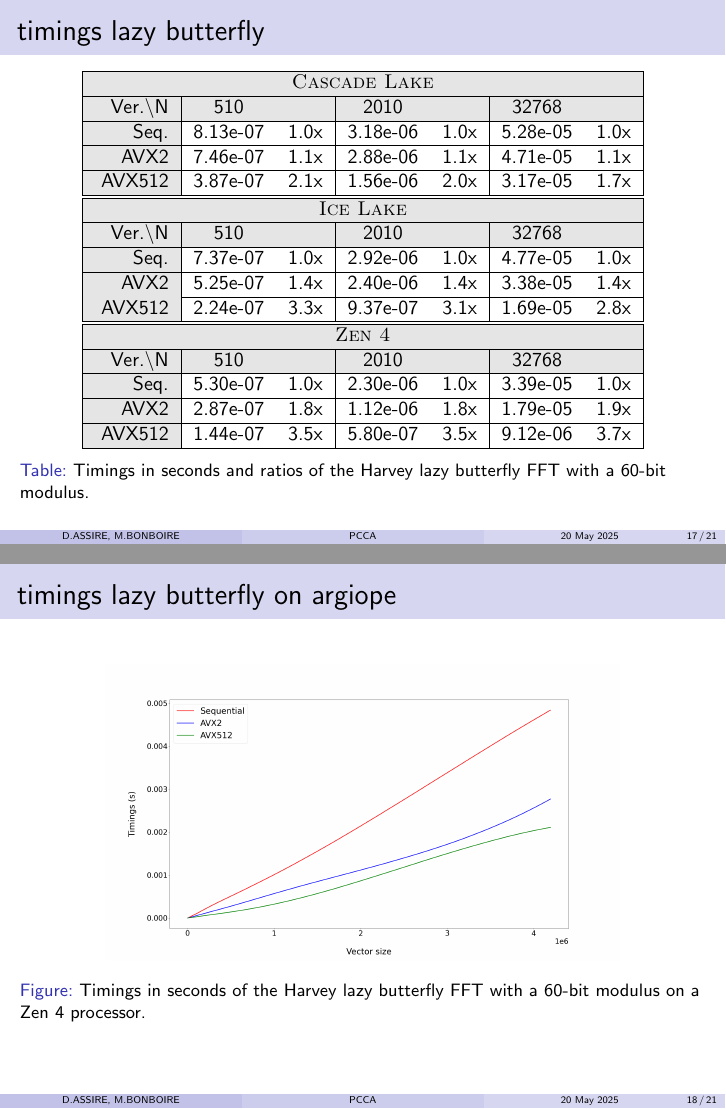
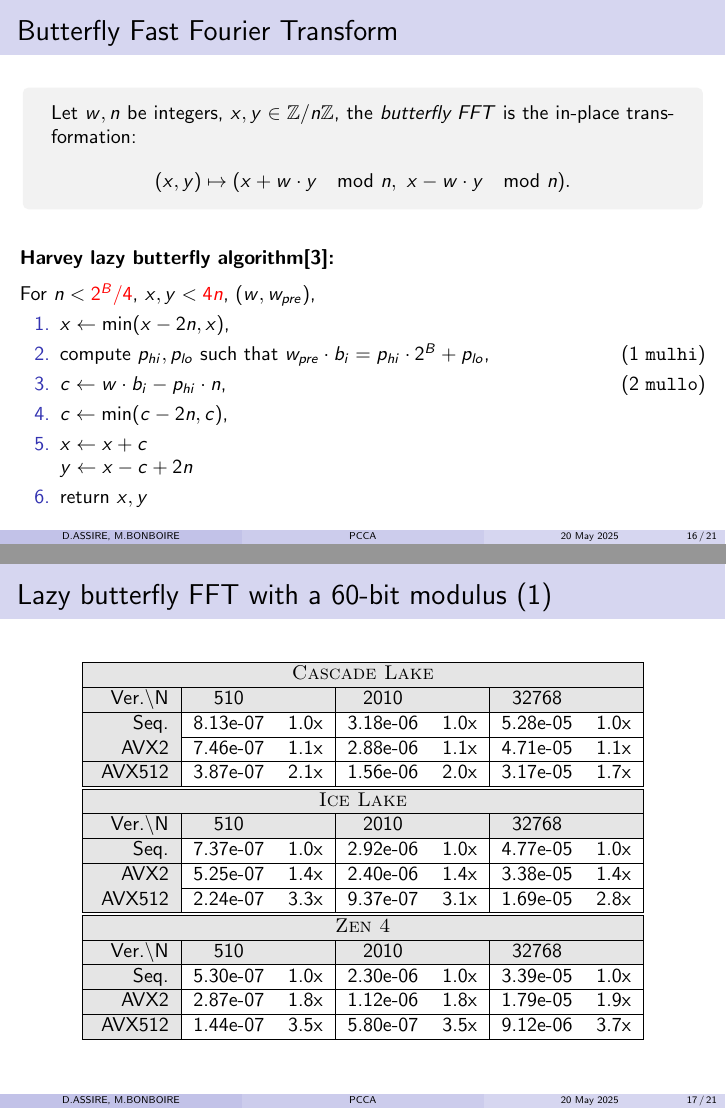
Before and after one commit to marizee/CCA_Project_2025, LaTeX slides (docs/report/slides.tex, which reads docs/report/preamble_slides.tex): pages 22 and 23 of 27 before the commit and pages 21 and 22 of 28 after it, joined at a grey line. Compiled offline with pdfLaTeX.

Commit message:
update slides

```diff
--- a/docs/report/preamble_slides.tex
+++ b/docs/report/preamble_slides.tex
@@ -11,6 +11,7 @@
 \usepackage[table]{xcolor}
 \usepackage{longtable}
 \usepackage{subfigure}
+\usepackage[most]{tcolorbox}
 
 
 
@@ -47,6 +48,16 @@
 \setbeamercolor{bibliography entry title}{fg=black}
 \setbeamercolor{bibliography entry location}{fg=black}
 \setbeamercolor{bibliography entry note}{fg=black}
+\setbeamertemplate{enumerate items}[default]
+
+
+\newtcolorbox{mybox}{
+    colback=white!95!black,
+    frame hidden,
+    enhanced jigsaw,
+    breakable
+    %fonttitle=\bfseries,
+}
 
 \title[PCCA]{\textbf{Advanced Vector Extensions for modular arithmetic}}
 \date{20 May 2025}
--- a/docs/report/slides.tex
+++ b/docs/report/slides.tex
@@ -104,0 +101 @@
+        Let $B$ be the maximum bit size of a word ($B\in \{32, 64\}$). \\
@@ -120,7 +120,7 @@
 \section{Classic arithmetic operations on vectors}
 \subsection{Addition of two vectors}
 \begin{frame}
-    \frametitle{timings add mod on argiope}
+    \frametitle{Vector addition with a 60-bit modulus (1)}
 
     \begin{table}[h!]
         \centering
@@ -181,4 +181,3 @@
             \cellcolor{myGray} FLINT & 5.55e-08 & 4.9x & 3.43e-07 & 3.1x & 6.61e-06 & 3.0x \\
             \hline
         \end{tabular}
-        \caption{Timings in seconds and ratios of the modular sum with a 60-bit modulus.}
@@ -194,5 +194,5 @@
         \end{center}
-        \caption{Timings in seconds of the modular sum with a 60-bit modulus on a Zen 4 processor.}
+        %\caption{Timings in seconds of the modular sum with a 60-bit modulus on a Zen 4 processor.}
     \end{figure}
 \end{frame}
 
@@ -275,5 +275,5 @@
         \end{center}
-        \caption{Timings in seconds of the modular scalar vector product with a 60-bit modulus on a Zen 4 processor.}
+        %\caption{Timings in seconds of the modular scalar vector product with a 60-bit modulus on a Zen 4 processor.}
     \end{figure}
 \end{frame}
 
@@ -307,7 +307,7 @@
 \end{frame}
 
 \begin{frame}
-    \frametitle{timings dot prod}
+    \frametitle{Dot product with a 60-bit modulus (1)}
 
     \begin{table}[h!]
         \centering
@@ -371,4 +371,3 @@
             \cellcolor{myGray} FLINT & 2.70e-07 & 1.3x & 8.48e-07 & 1.2x & 1.34e-05 & 1.3x \\
             \hline
         \end{tabular}
-        \caption{Timings in seconds and ratios of the modular dot product with a 60-bit modulus.}
@@ -384,19 +384,39 @@
         \end{center}
-        \caption{Timings in seconds of the modular dot product with a 60-bit modulus on a Zen 4 processor.}
+        %\caption{Timings in seconds of the modular dot product with a 60-bit modulus on a Zen 4 processor.}
     \end{figure}
 \end{frame}
 
 \section{Butterfly Fast Fourier Transform}
 \subsection{Harvey lazy butterfly FFT}
 \begin{frame}
-    \frametitle{Harvey lazy butterfly FFT}
+    \frametitle{Butterfly Fast Fourier Transform}
+    \begin{mybox}
+    Let $w, n$ be integers, $x,y \in \mathbb{Z}/n\mathbb{Z}$,
+    the \textit{butterfly FFT} is the in-place transformation:
     \[
     (x,y) \mapsto (x + w\cdot y \mod n,\ x - w\cdot y \mod n).
     \]
+    \end{mybox}
+
+    \bigskip
+    \textbf{Harvey lazy butterfly algorithm\cite{DBLP:journals/corr/abs-1205-2926}:}
+
+    \medskip
+    For $n < \textcolor{red}{2^B /4}$, $x,y < \textcolor{red}{4n}$, $(w, w_{pre})$,
+    \begin{enumerate}
+        \item $x \gets \min(x-2n, x)$,
+        \item compute $p_{hi}, p_{lo}$ such that $w_{pre} \cdot b_i = p_{hi}\cdot 2^B + p_{lo}$, \hfill (1 \texttt{mulhi})
+        \item $c \gets w\cdot b_i - p_{hi}\cdot n$, \hfill (2 \texttt{mullo})
+        \item $c \gets \min(c-2n, c)$,
+        \item $x\gets x + c$ \\
+            $y \gets x - c + 2n$
+        \item return $x,y$
+    \end{enumerate}
+
 \end{frame}
 
 \begin{frame}
-    \frametitle{timings lazy butterfly}
+    \frametitle{Lazy butterfly FFT with a 60-bit modulus (1)}
 
     \begin{table}[h!]
         \centering
@@ -454,18 +474,18 @@
             \cellcolor{myGray} AVX512 & 1.44e-07 & 3.5x & 5.80e-07 & 3.5x & 9.12e-06 & 3.7x \\
             \hline
         \end{tabular}
-        \caption{Timings in seconds and ratios of the Harvey lazy butterfly FFT with a 60-bit modulus.}
+        %\caption{Timings in seconds and ratios of the Harvey lazy butterfly FFT with a 60-bit modulus.}
     \end{table}
 \end{frame}
 
 \begin{frame}
-    \frametitle{timings lazy butterfly on argiope}
+    \frametitle{Lazy butterfly FFT with a 60-bit modulus (2)}
 
     \begin{figure}[h!]
         \begin{center}
-            \includegraphics[width=0.75\textwidth]{lazy-butterfly_argiope.png}
+            \includegraphics[width=1\textwidth]{lazy-butterfly_argiope.png}
         \end{center}
-        \caption{Timings in seconds of the Harvey lazy butterfly FFT with a 60-bit modulus on a Zen 4 processor.}
+        %\caption{Timings in seconds of the Harvey lazy butterfly FFT with a 60-bit modulus on a Zen 4 processor.}
     \end{figure}
 \end{frame}
 
```
Also changed, not shown: docs/report/slides.tex (39 more changed lines).
